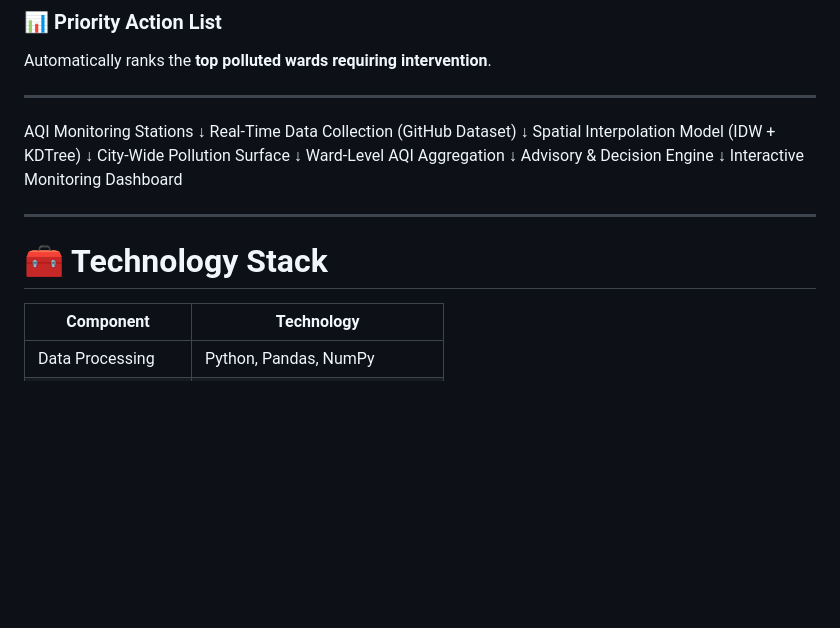
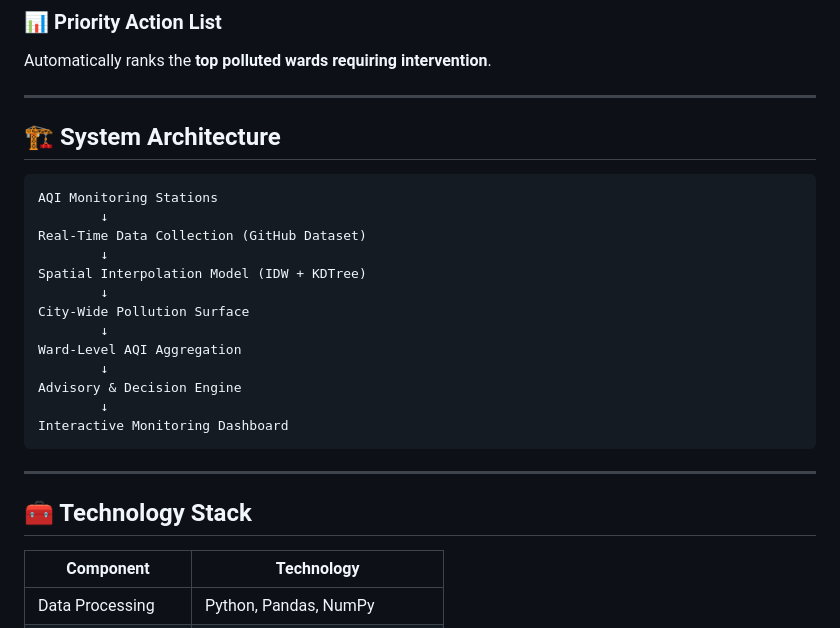
Before and after one commit to durlabhjilegend-lgtm/delhi-aqi-dataset, a Markdown page: README.md, the part around one of its changes. Rendered like a GitHub page; blank space fills up the shorter version.

````diff
--- a/README.md
+++ b/README.md
@@ -70,23 +69,28 @@ Provides suggested actions such as:
 Automatically ranks the **top polluted wards requiring intervention**.
 
 ---
+
+## 🏗 System Architecture
+
+```
 AQI Monitoring Stations
-↓
+        ↓
 Real‑Time Data Collection (GitHub Dataset)
-↓
+        ↓
 Spatial Interpolation Model (IDW + KDTree)
-↓
+        ↓
 City‑Wide Pollution Surface
-↓
+        ↓
 Ward‑Level AQI Aggregation
-↓
+        ↓
 Advisory & Decision Engine
-↓
+        ↓
 Interactive Monitoring Dashboard
+```
 
 ---
 
-# 🧰 Technology Stack
+## 🧰 Technology Stack
 
 | Component | Technology |
 |--------|--------|
````
Also changed, not shown: other parts of README.md (+20 -18 lines).
